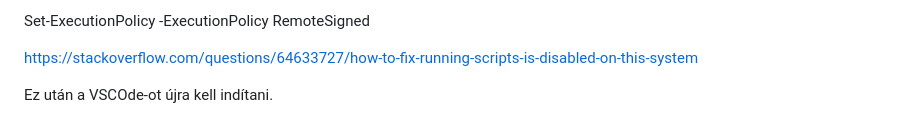
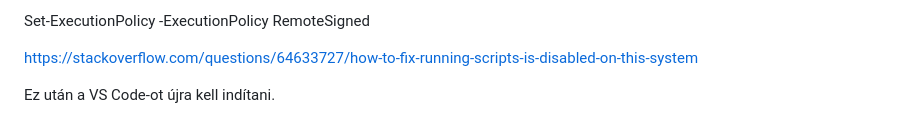
Before and after one commit to belodrepo/Form-data-to-SQLite, a Markdown page: README.md, the part around the change. Rendered like a GitHub page.

```diff
--- a/README.md
+++ b/README.md
@@ -166,4 +166,4 @@ Set-ExecutionPolicy -ExecutionPolicy RemoteSigned
 
 https://stackoverflow.com/questions/64633727/how-to-fix-running-scripts-is-disabled-on-this-system
 
-Ez után a VSCOde-ot újra kell indítani.
+Ez után a VS Code-ot újra kell indítani.
```
